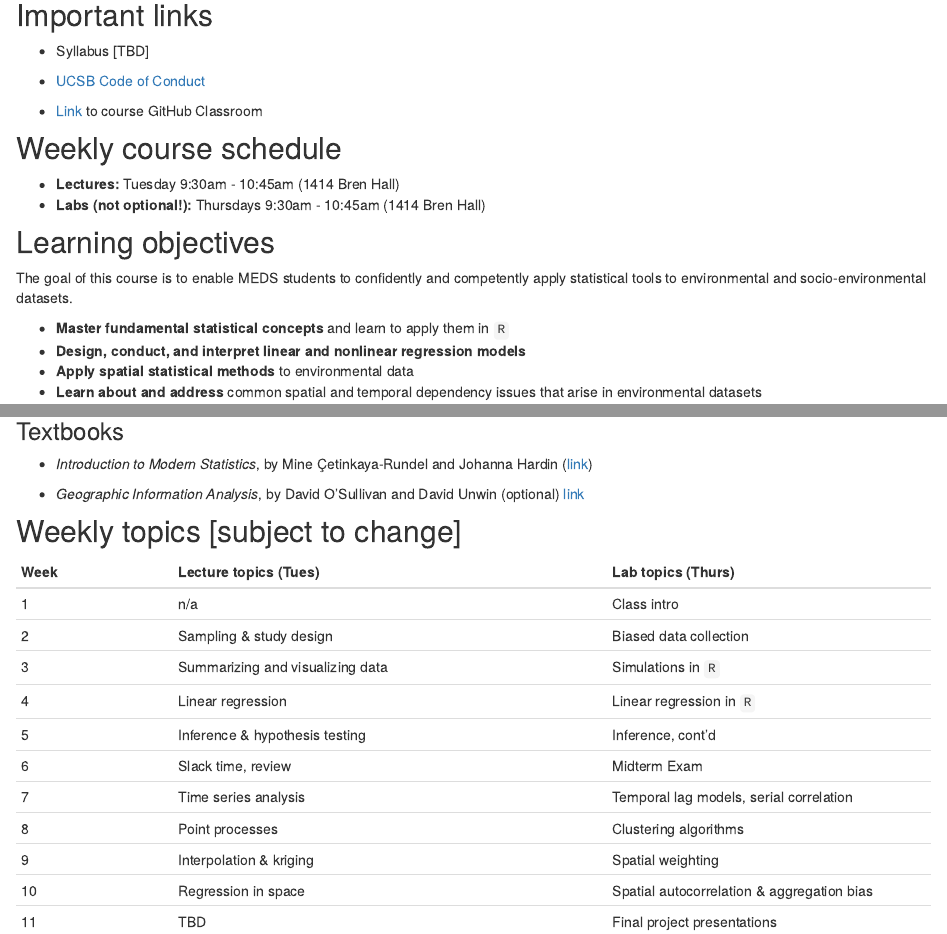
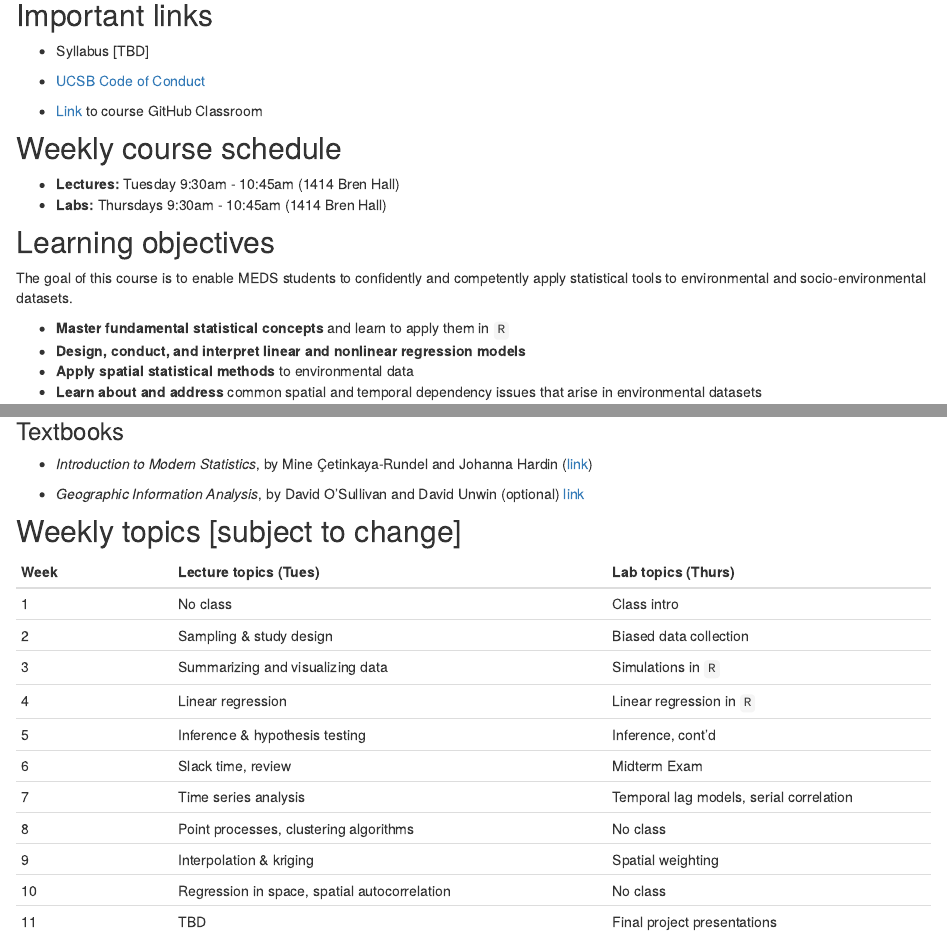
Before and after one commit to tcarleton/EDS-222-stats, an R Markdown document (index.Rmd): the page in a window 1100 px wide, from 1010 px down, and a second part further down, joined at a grey line. Rendered offline with R 4.5, knitr and Pandoc, with nearby package versions; drawn as R Markdown's standard HTML page in place of the format the file asks for.

Commit message:
small schedule changes

```diff
--- a/index.Rmd
+++ b/index.Rmd
@@ -67,7 +67,7 @@ Tamma Carleton (tcarleton\@ucsb.edu)
 ## Weekly course schedule
 
 -   **Lectures:** Tuesday 9:30am - 10:45am (1414 Bren Hall)
--   **Labs (not optional!):** Thursdays 9:30am - 10:45am (1414 Bren Hall)
+-   **Labs:** Thursdays 9:30am - 10:45am (1414 Bren Hall)
 
 ## Learning objectives
 
@@ -98,16 +98,16 @@ The goal of this course is to enable MEDS students to confidently and competentl
 
 | Week | Lecture topics (Tues) | Lab topics (Thurs) |
 |------|----------------|------------|
-| 1    | n/a        | Class intro        |
+| 1    | No class        | Class intro        |
 | 2    | Sampling \& study design         | Biased data collection     |
 | 3    | Summarizing and visualizing data         | Simulations in `R`     |
 | 4    | Linear regression         | Linear regression in `R`     |
 | 5    | Inference \& hypothesis testing         |   Inference, cont'd   |
 | 6    | Slack time, review         | Midterm Exam     |
 | 7    | Time series analysis       | Temporal lag models, serial correlation     |
-| 8    | Point processes         | Clustering algorithms     |
+| 8    | Point processes, clustering algorithms         | No class     |
 | 9    | Interpolation \& kriging         | Spatial weighting     |
-| 10   | Regression in space         | Spatial autocorrelation \& aggregation bias     |
+| 10   | Regression in space, spatial autocorrelation         |   No class   |
 | 11   | TBD         | Final project presentations     |
 | Finals week   | Final project presentations         | n/a     |
 
```
Also changed, not shown: docs/search.json, 1 other file.
